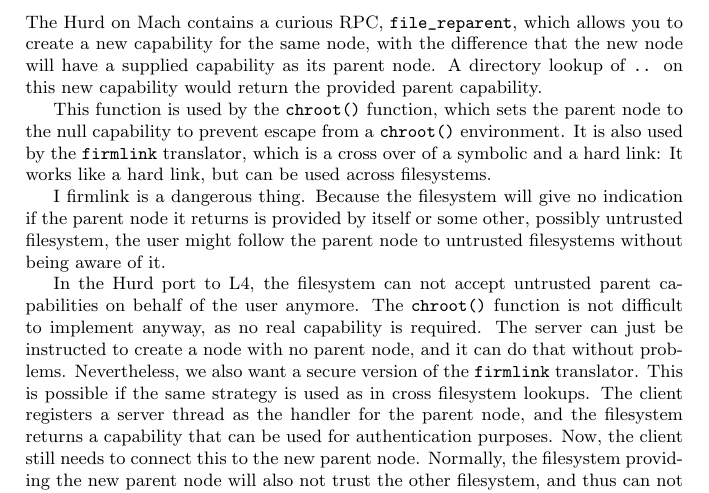
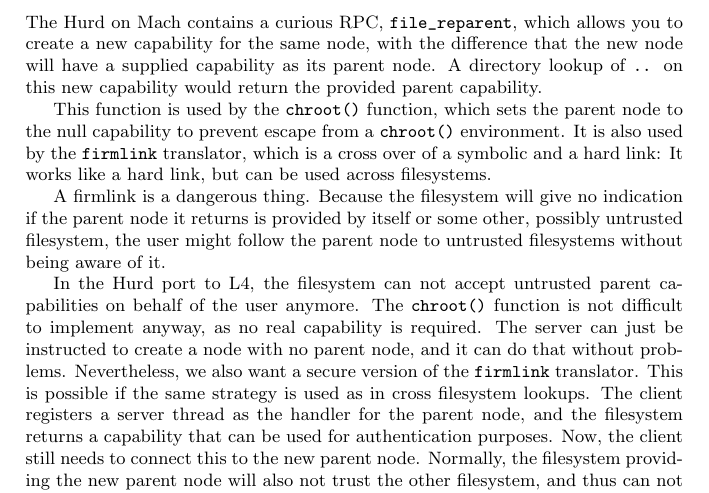
Before and after one commit to OldRepoPreservation/viengoos, a LaTeX document (doc/hurd-on-l4.tex): part of page 29 of 36, cut so that both start at the same text. Compiled offline with pdfLaTeX.

Commit message:
Fixed a typo.

```diff
--- a/doc/hurd-on-l4.tex
+++ b/doc/hurd-on-l4.tex
@@ -2146,7 +2146,7 @@ the parent node to the null capability to prevent escape from a
 a hard link: It works like a hard link, but can be used across
 filesystems.
 
-I firmlink is a dangerous thing.  Because the filesystem will give no
+A firmlink is a dangerous thing.  Because the filesystem will give no
 indication if the parent node it returns is provided by itself or some
 other, possibly untrusted filesystem, the user might follow the parent
 node to untrusted filesystems without being aware of it.
```
